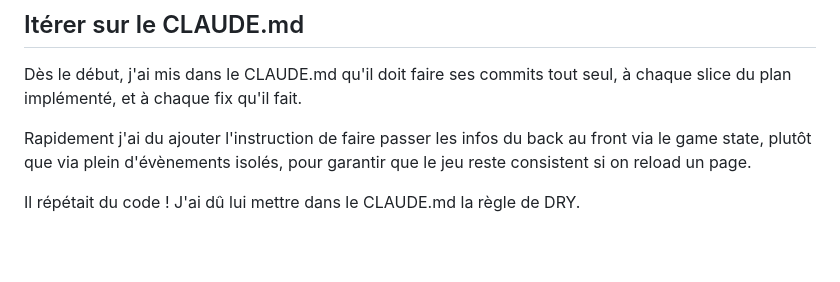
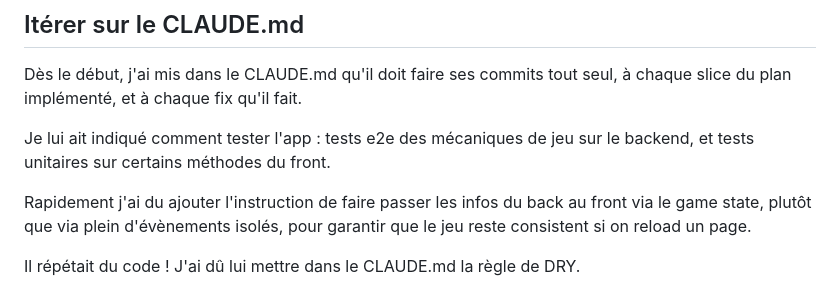
Before and after one commit to JeSuisUnCaillou/mario_cartes, a Markdown page: docs/Retex.md, the part around the change. GitHub-like rendering; blank space fills up the shorter version.

Commit message:
more retex

```diff
--- a/docs/Retex.md
+++ b/docs/Retex.md
@@ -52,6 +52,8 @@ Chaque étape me prend quelques minutes (genre 15-20min à vue de nez, j'ai pas
 ## Itérer sur le CLAUDE.md
 
 Dès le début, j'ai mis dans le CLAUDE.md qu'il doit faire ses commits tout seul, à chaque slice du plan implémenté, et à chaque fix qu'il fait.
+
+Je lui ait indiqué comment tester l'app : tests e2e des mécaniques de jeu sur le backend, et tests unitaires sur certains méthodes du front.
 
 Rapidement j'ai du ajouter l'instruction de faire passer les infos du back au front via le game state, plutôt que via plein d'évènements isolés, pour garantir que le jeu reste consistent si on reload un page.
 
```
